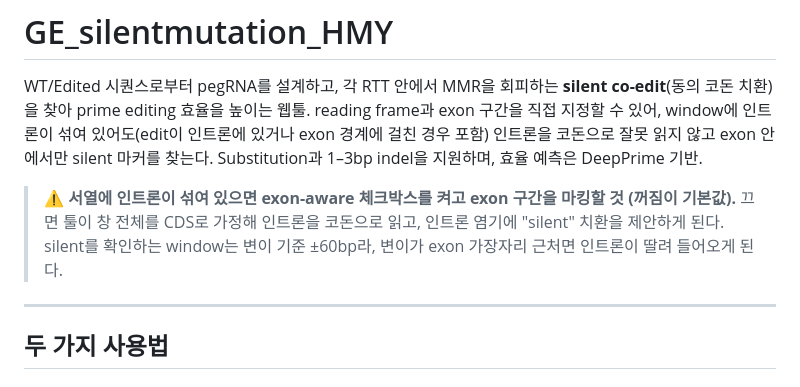
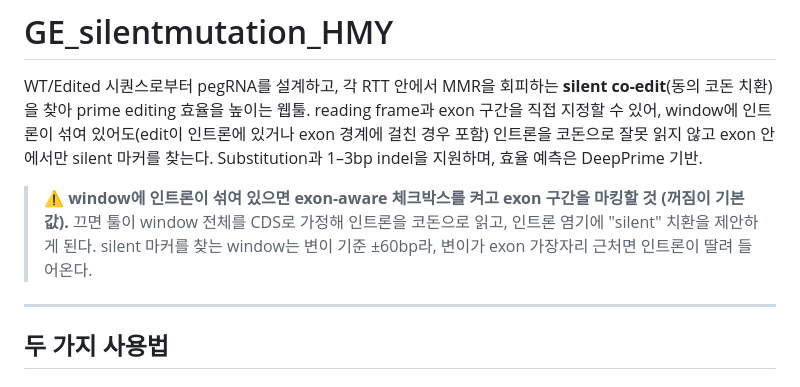
Before and after one commit to arisonhae/GE_silentmutation_HMY, a Markdown page: README.md, the part around the change. Rendered like a GitHub page.

```diff
--- a/README.md
+++ b/README.md
@@ -6,11 +6,10 @@ exon 구간을 직접 지정할 수 있어, window에 인트론이 섞여 있어
 exon 경계에 걸친 경우 포함) 인트론을 코돈으로 잘못 읽지 않고 exon 안에서만 silent
 마커를 찾는다. Substitution과 1–3bp indel을 지원하며, 효율 예측은 DeepPrime 기반.
 
-> **⚠️ 서열에 인트론이 섞여 있으면 exon-aware 체크박스를 켜고 exon 구간을 마킹할 것
-> (꺼짐이 기본값).** 끄면 툴이 창 전체를 CDS로 가정해 인트론을 코돈으로 읽고, 인트론
-> 염기에 "silent" 치환을 제안하게 된다. silent를 확인하는 window는 변이 기준 ±60bp라,
-> 변이가 exon 가장자리 근처면 인트론이 딸려 들어오게 된다.
-
+> **⚠️ window에 인트론이 섞여 있으면 exon-aware 체크박스를 켜고 exon 구간을 마킹할 것
+> (꺼짐이 기본값).** 끄면 툴이 window 전체를 CDS로 가정해 인트론을 코돈으로 읽고,
+> 인트론 염기에 "silent" 치환을 제안하게 된다. silent 마커를 찾는 window는 변이 기준
+> ±60bp라, 변이가 exon 가장자리 근처면 인트론이 딸려 들어온다.
 ---
 
 ## 두 가지 사용법
```
